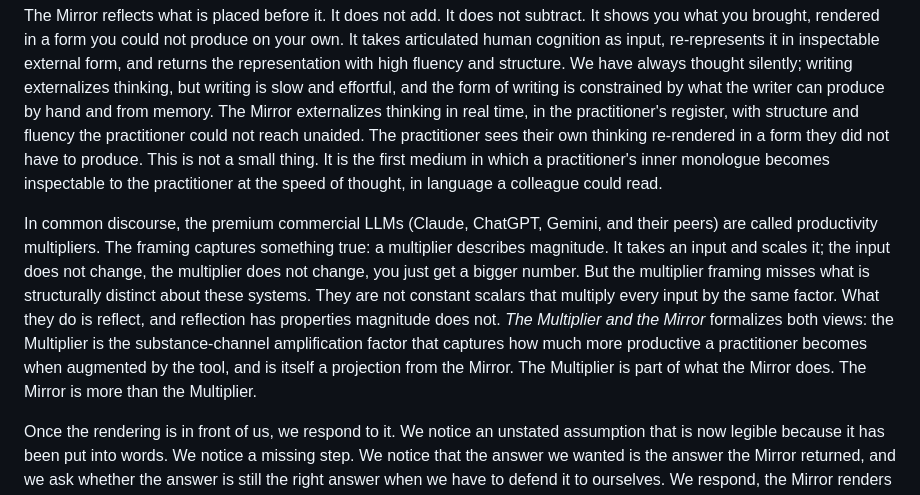
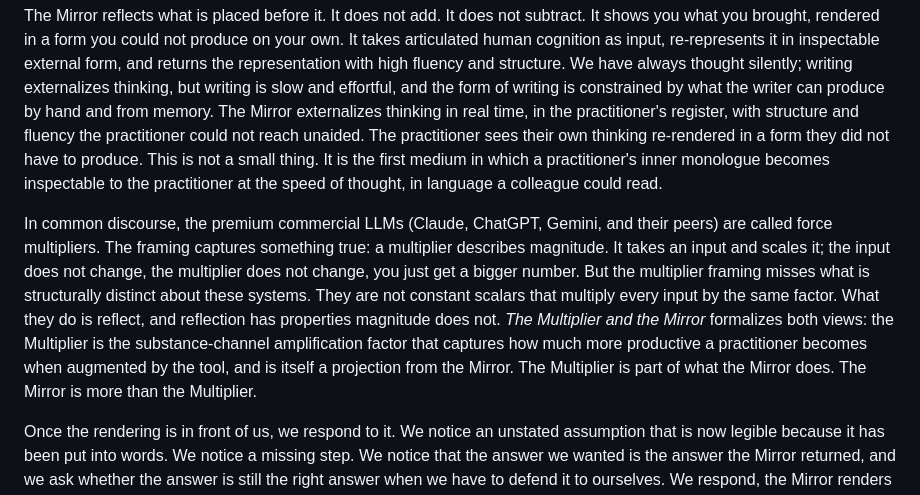
Before and after one commit to Realization-Engine/realization-engine.github.io, a Markdown page: docs/Mirror.md, the part around the change. Rendered like a GitHub page.

Commit message:
Align colloquial-multiplier framing with the program's vocabulary
The opening "In common discourse..." sentence used "productivity
multipliers." The rest of the program uses "force multiplier"
colloquially because the Multiplier in the formal apparatus operates
on FORCE; "force multiplier" locks the colloquial entry to the
framework's structural vocabulary, while "productivity multiplier"
imports the productivity-first framing the program statement
explicitly refuses.

One-word change: productivity → force. The paragraph's rhetorical
move (the framing captures something true, but misses what is
structurally distinct about these systems) now works against the
framing the program actually uses.

Co-Authored-By: Claude Opus 4.7 (1M context) <noreply@anthropic.com>

```diff
--- a/docs/Mirror.md
+++ b/docs/Mirror.md
@@ -22,7 +22,7 @@ The advent of AI and chatbots has introduced a new phenomenon in the history of
 
 The Mirror reflects what is placed before it. It does not add. It does not subtract. It shows you what you brought, rendered in a form you could not produce on your own. It takes articulated human cognition as input, re-represents it in inspectable external form, and returns the representation with high fluency and structure. We have always thought silently; writing externalizes thinking, but writing is slow and effortful, and the form of writing is constrained by what the writer can produce by hand and from memory. The Mirror externalizes thinking in real time, in the practitioner's register, with structure and fluency the practitioner could not reach unaided. The practitioner sees their own thinking re-rendered in a form they did not have to produce. This is not a small thing. It is the first medium in which a practitioner's inner monologue becomes inspectable to the practitioner at the speed of thought, in language a colleague could read.
 
-In common discourse, the premium commercial LLMs (Claude, ChatGPT, Gemini, and their peers) are called productivity multipliers. The framing captures something true: a multiplier describes magnitude. It takes an input and scales it; the input does not change, the multiplier does not change, you just get a bigger number. But the multiplier framing misses what is structurally distinct about these systems. They are not constant scalars that multiply every input by the same factor. What they do is reflect, and reflection has properties magnitude does not. *The Multiplier and the Mirror* formalizes both views: the Multiplier is the substance-channel amplification factor that captures how much more productive a practitioner becomes when augmented by the tool, and is itself a projection from the Mirror. The Multiplier is part of what the Mirror does. The Mirror is more than the Multiplier.
+In common discourse, the premium commercial LLMs (Claude, ChatGPT, Gemini, and their peers) are called force multipliers. The framing captures something true: a multiplier describes magnitude. It takes an input and scales it; the input does not change, the multiplier does not change, you just get a bigger number. But the multiplier framing misses what is structurally distinct about these systems. They are not constant scalars that multiply every input by the same factor. What they do is reflect, and reflection has properties magnitude does not. *The Multiplier and the Mirror* formalizes both views: the Multiplier is the substance-channel amplification factor that captures how much more productive a practitioner becomes when augmented by the tool, and is itself a projection from the Mirror. The Multiplier is part of what the Mirror does. The Mirror is more than the Multiplier.
 
 Once the rendering is in front of us, we respond to it. We notice an unstated assumption that is now legible because it has been put into words. We notice a missing step. We notice that the answer we wanted is the answer the Mirror returned, and we ask whether the answer is still the right answer when we have to defend it to ourselves. We respond, the Mirror renders the response, we read it, we respond again. A feedback loop begins.
 
```
